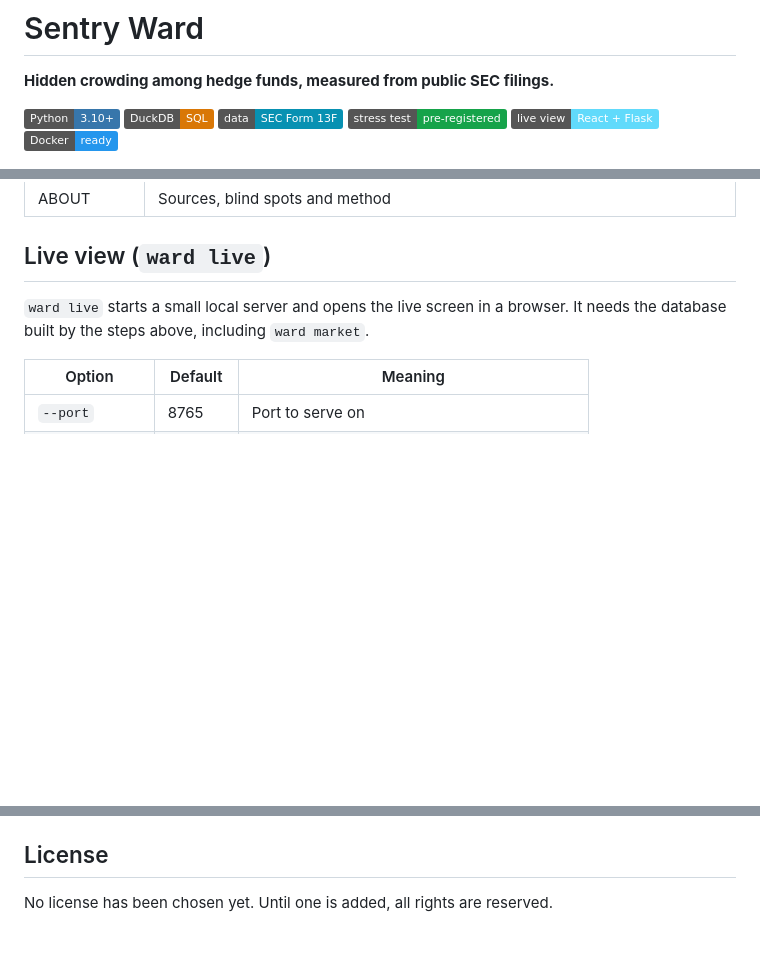
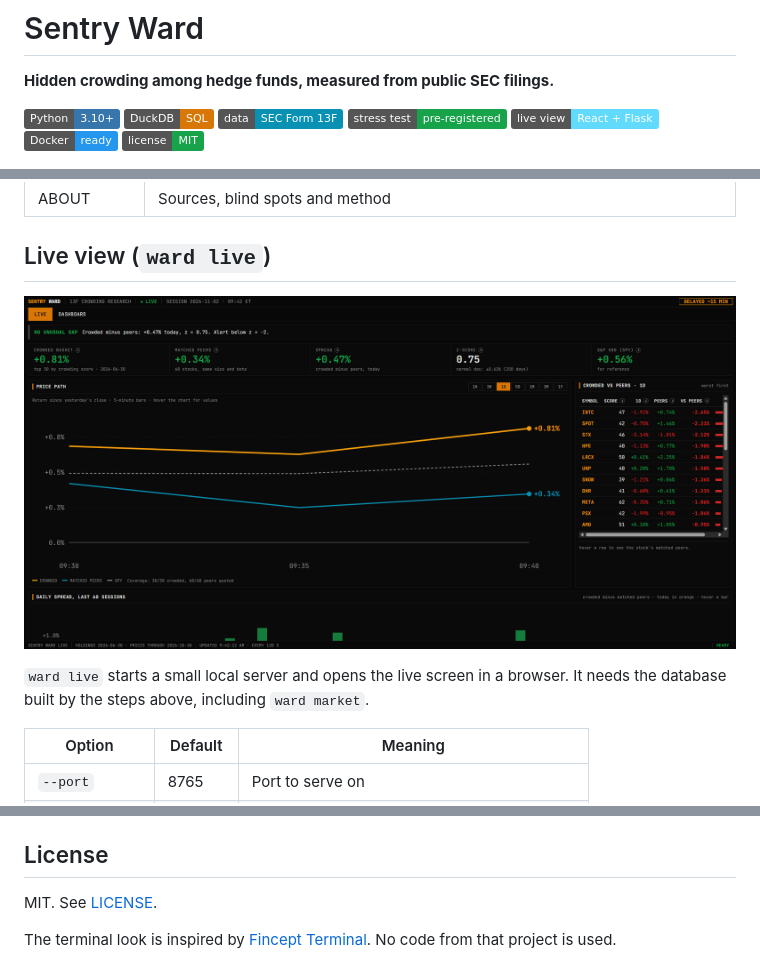
Before and after one commit to dulguunsor/sentry_ward, a Markdown page: README.md, 3 parts joined by grey strips. GitHub-like rendering; pictures changed too: docs/live.png (added); badges without logos; blank space fills up the shorter version.

Commit message:
Add MIT license and live view screenshot; narrow the table bar column

```diff
--- a/README.md
+++ b/README.md
@@ -8,6 +8,7 @@
 ![Stress test](https://img.shields.io/badge/stress%20test-pre--registered-16a34a)
 ![React](https://img.shields.io/badge/live%20view-React%20%2B%20Flask-61dafb)
 ![Docker](https://img.shields.io/badge/Docker-ready-2496ed)
+![License](https://img.shields.io/badge/license-MIT-16a34a)
 
 ![Sentry Ward dashboard](docs/dashboard.png)
 
@@ -90,6 +91,8 @@ ward sample && ward load && ward build && ward report
 | ABOUT | Sources, blind spots and method |
 
 ## Live view (`ward live`)
+
+![Sentry Ward live view](docs/live.png)
 
 `ward live` starts a small local server and opens the live screen in a browser. It
 needs the database built by the steps above, including `ward market`.
@@ -314,4 +317,7 @@ opening a pull request.
 
 ## License
 
-No license has been chosen yet. Until one is added, all rights are reserved.
+MIT. See [LICENSE](LICENSE).
+
+The terminal look is inspired by [Fincept Terminal](https://github.com/Fincept-Corporation/FinceptTerminal).
+No code from that project is used.
```
Also changed, not shown: 6 other files.
